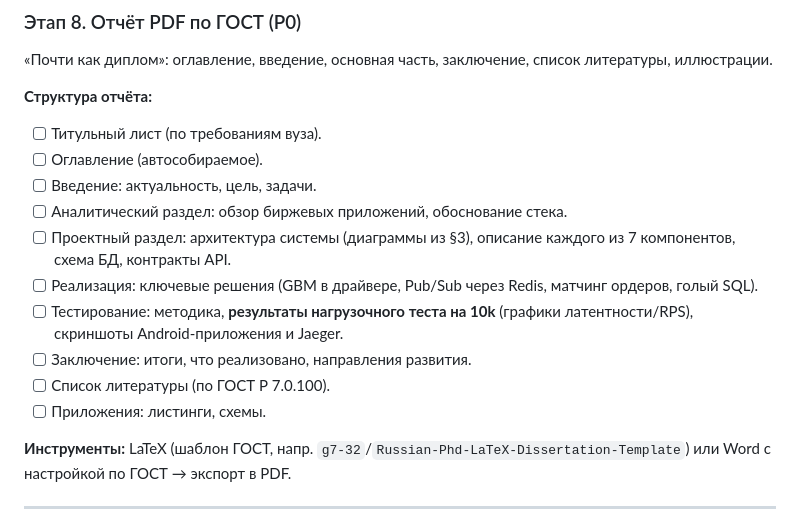
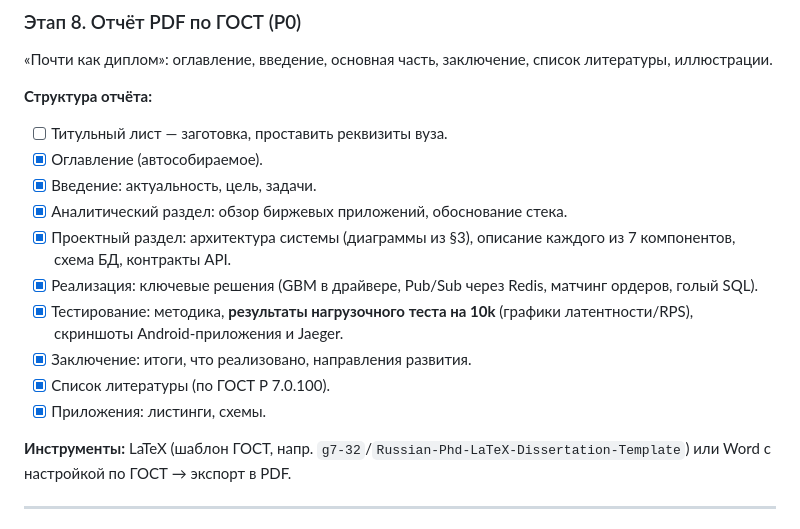
Before and after one commit to tronget/trading-app, a Markdown page: PLAN.md, the part around the change. GitHub-like rendering.

Commit message:
Этап 8: отчёт по ГОСТ (Typst) — все разделы, иллюстрации, литература
Co-Authored-By: Claude Fable 5 <noreply@anthropic.com>

```diff
--- a/PLAN.md
+++ b/PLAN.md
@@ -281,16 +281,16 @@
 «Почти как диплом»: оглавление, введение, основная часть, заключение, список литературы, иллюстрации.
 
 **Структура отчёта:**
-- [ ] Титульный лист (по требованиям вуза).
-- [ ] Оглавление (автособираемое).
-- [ ] Введение: актуальность, цель, задачи.
-- [ ] Аналитический раздел: обзор биржевых приложений, обоснование стека.
-- [ ] Проектный раздел: архитектура системы (диаграммы из §3), описание каждого из 7 компонентов, схема БД, контракты API.
-- [ ] Реализация: ключевые решения (GBM в драйвере, Pub/Sub через Redis, матчинг ордеров, голый SQL).
-- [ ] Тестирование: методика, **результаты нагрузочного теста на 10k** (графики латентности/RPS), скриншоты Android-приложения и Jaeger.
-- [ ] Заключение: итоги, что реализовано, направления развития.
-- [ ] Список литературы (по ГОСТ Р 7.0.100).
-- [ ] Приложения: листинги, схемы.
+- [ ] Титульный лист — заготовка, проставить реквизиты вуза.
+- [x] Оглавление (автособираемое).
+- [x] Введение: актуальность, цель, задачи.
+- [x] Аналитический раздел: обзор биржевых приложений, обоснование стека.
+- [x] Проектный раздел: архитектура системы (диаграммы из §3), описание каждого из 7 компонентов, схема БД, контракты API.
+- [x] Реализация: ключевые решения (GBM в драйвере, Pub/Sub через Redis, матчинг ордеров, голый SQL).
+- [x] Тестирование: методика, **результаты нагрузочного теста на 10k** (графики латентности/RPS), скриншоты Android-приложения и Jaeger.
+- [x] Заключение: итоги, что реализовано, направления развития.
+- [x] Список литературы (по ГОСТ Р 7.0.100).
+- [x] Приложения: листинги, схемы.
 
 **Инструменты:** LaTeX (шаблон ГОСТ, напр. `g7-32`/`Russian-Phd-LaTeX-Dissertation-Template`) или Word с настройкой по ГОСТ → экспорт в PDF.
 
```
Also changed, not shown: report/README.md (added, +18 -0 lines).
